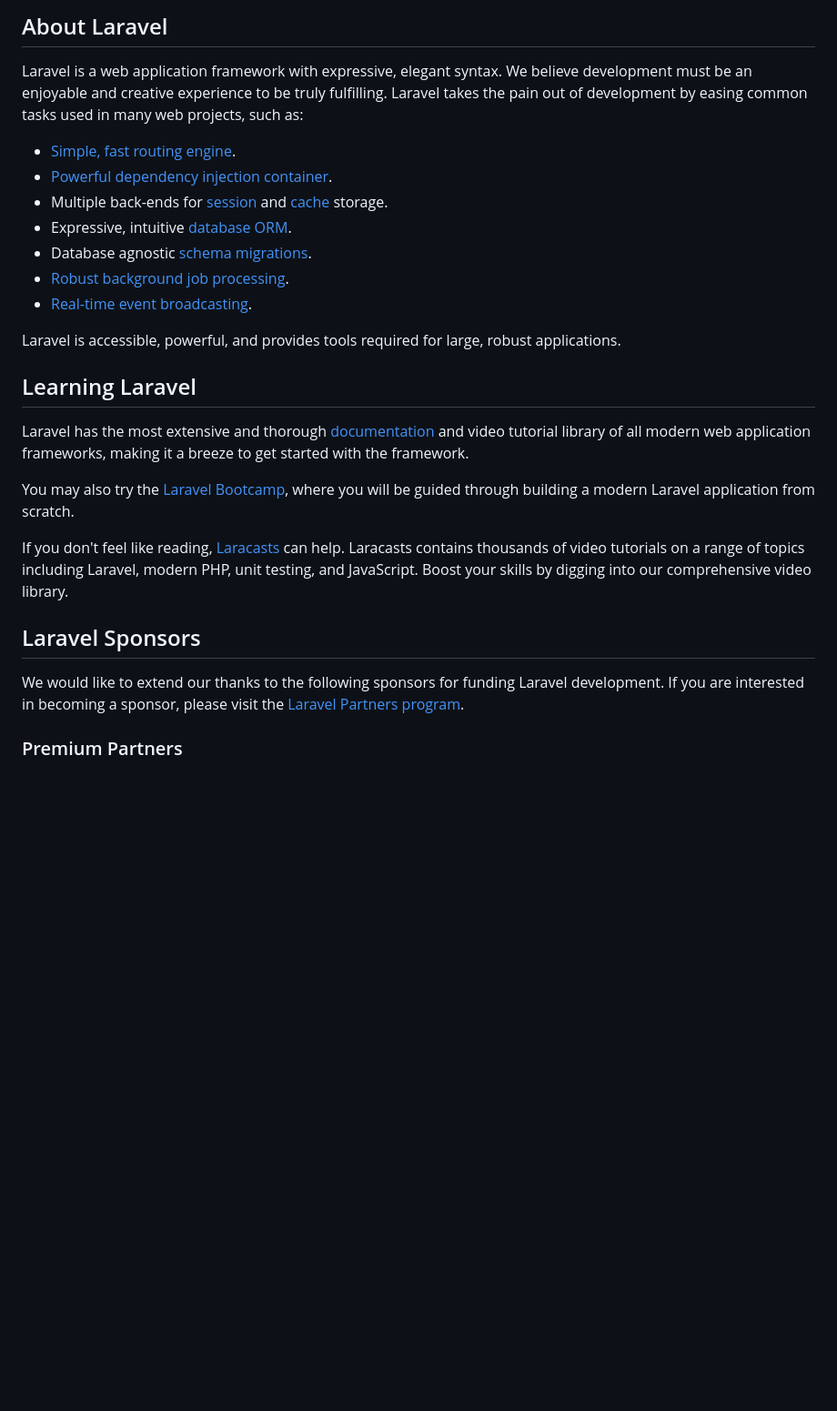
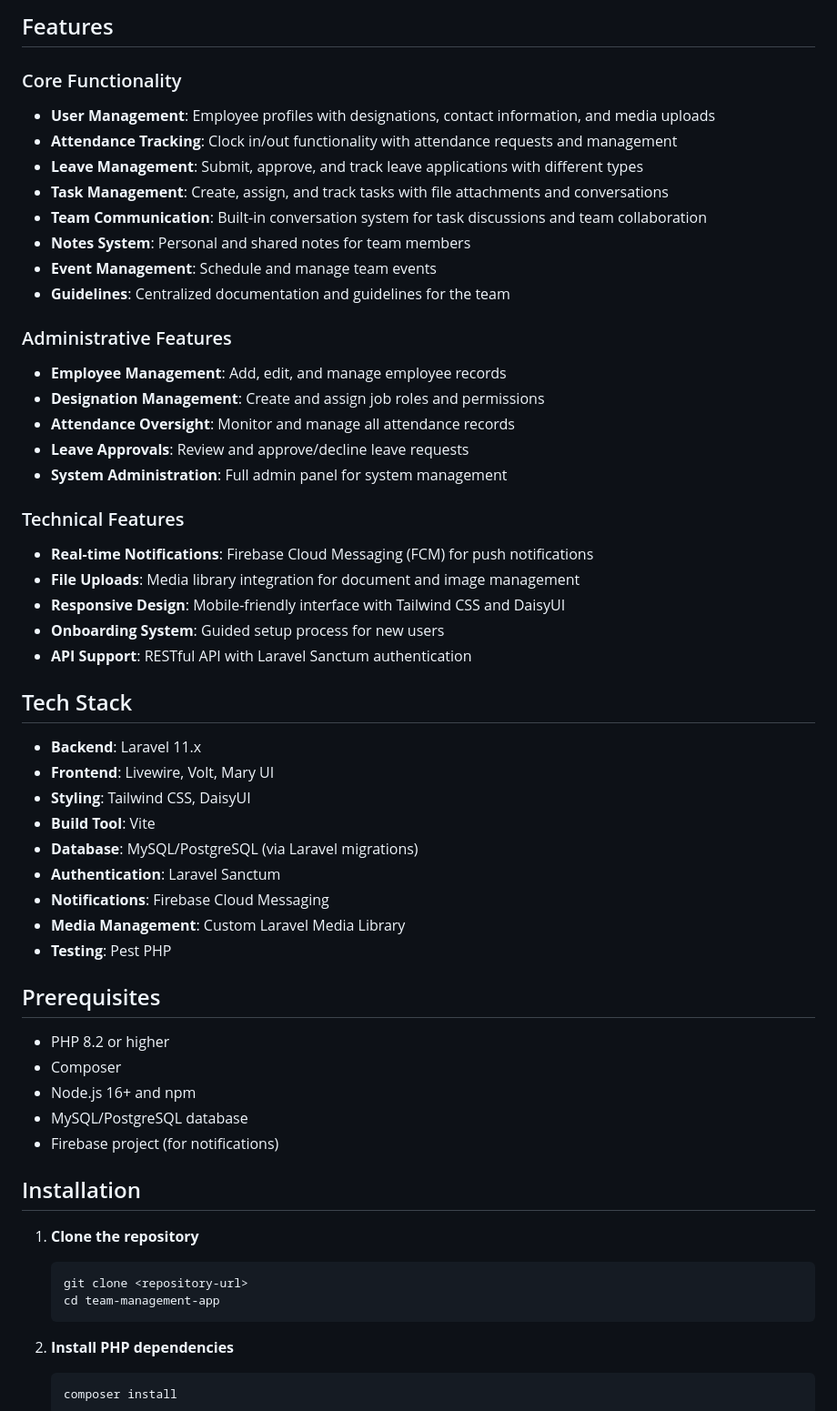
Before and after one commit to joydeep-bhowmik/team-management-app, a Markdown page: README.md, the part around one of its changes. Shown at 91% size. GitHub-like rendering; blank space fills up the shorter version.

````diff
--- a/README.md
+++ b/README.md
@@ -9,29 +4,60 @@
 
-## About Laravel
+## Features
 
-Laravel is a web application framework with expressive, elegant syntax. We believe development must be an enjoyable and creative experience to be truly fulfilling. Laravel takes the pain out of development by easing common tasks used in many web projects, such as:
+### Core Functionality
+- **User Management**: Employee profiles with designations, contact information, and media uploads
+- **Attendance Tracking**: Clock in/out functionality with attendance requests and management
+- **Leave Management**: Submit, approve, and track leave applications with different types
+- **Task Management**: Create, assign, and track tasks with file attachments and conversations
+- **Team Communication**: Built-in conversation system for task discussions and team collaboration
+- **Notes System**: Personal and shared notes for team members
+- **Event Management**: Schedule and manage team events
+- **Guidelines**: Centralized documentation and guidelines for the team
 
-- [Simple, fast routing engine](https://laravel.com/docs/routing).
-- [Powerful dependency injection container](https://laravel.com/docs/container).
-- Multiple back-ends for [session](https://laravel.com/docs/session) and [cache](https://laravel.com/docs/cache) storage.
-- Expressive, intuitive [database ORM](https://laravel.com/docs/eloquent).
-- Database agnostic [schema migrations](https://laravel.com/docs/migrations).
-- [Robust background job processing](https://laravel.com/docs/queues).
-- [Real-time event broadcasting](https://laravel.com/docs/broadcasting).
+### Administrative Features
+- **Employee Management**: Add, edit, and manage employee records
+- **Designation Management**: Create and assign job roles and permissions
+- **Attendance Oversight**: Monitor and manage all attendance records
+- **Leave Approvals**: Review and approve/decline leave requests
+- **System Administration**: Full admin panel for system management
 
-Laravel is accessible, powerful, and provides tools required for large, robust applications.
+### Technical Features
+- **Real-time Notifications**: Firebase Cloud Messaging (FCM) for push notifications
+- **File Uploads**: Media library integration for document and image management
+- **Responsive Design**: Mobile-friendly interface with Tailwind CSS and DaisyUI
+- **Onboarding System**: Guided setup process for new users
+- **API Support**: RESTful API with Laravel Sanctum authentication
 
-## Learning Laravel
+## Tech Stack
 
-Laravel has the most extensive and thorough [documentation](https://laravel.com/docs) and video tutorial library of all modern web application frameworks, making it a breeze to get started with the framework.
+- **Backend**: Laravel 11.x
+- **Frontend**: Livewire, Volt, Mary UI
+- **Styling**: Tailwind CSS, DaisyUI
+- **Build Tool**: Vite
+- **Database**: MySQL/PostgreSQL (via Laravel migrations)
+- **Authentication**: Laravel Sanctum
+- **Notifications**: Firebase Cloud Messaging
+- **Media Management**: Custom Laravel Media Library
+- **Testing**: Pest PHP
 
-You may also try the [Laravel Bootcamp](https://bootcamp.laravel.com), where you will be guided through building a modern Laravel application from scratch.
+## Prerequisites
 
-If you don't feel like reading, [Laracasts](https://laracasts.com) can help. Laracasts contains thousands of video tutorials on a range of topics including Laravel, modern PHP, unit testing, and JavaScript. Boost your skills by digging into our comprehensive video library.
+- PHP 8.2 or higher
+- Composer
+- Node.js 16+ and npm
+- MySQL/PostgreSQL database
+- Firebase project (for notifications)
 
-## Laravel Sponsors
+## Installation
 
-We would like to extend our thanks to the following sponsors for funding Laravel development. If you are interested in becoming a sponsor, please visit the [Laravel Partners program](https://partners.laravel.com).
+1. **Clone the repository**
+   ```bash
+   git clone <repository-url>
+   cd team-management-app
+   ```
 
-### Premium Partners
+2. **Install PHP dependencies**
+   ```bash
+   composer install
+   ```
 
````
Also changed, not shown: other parts of README.md (+187 -20 lines).
